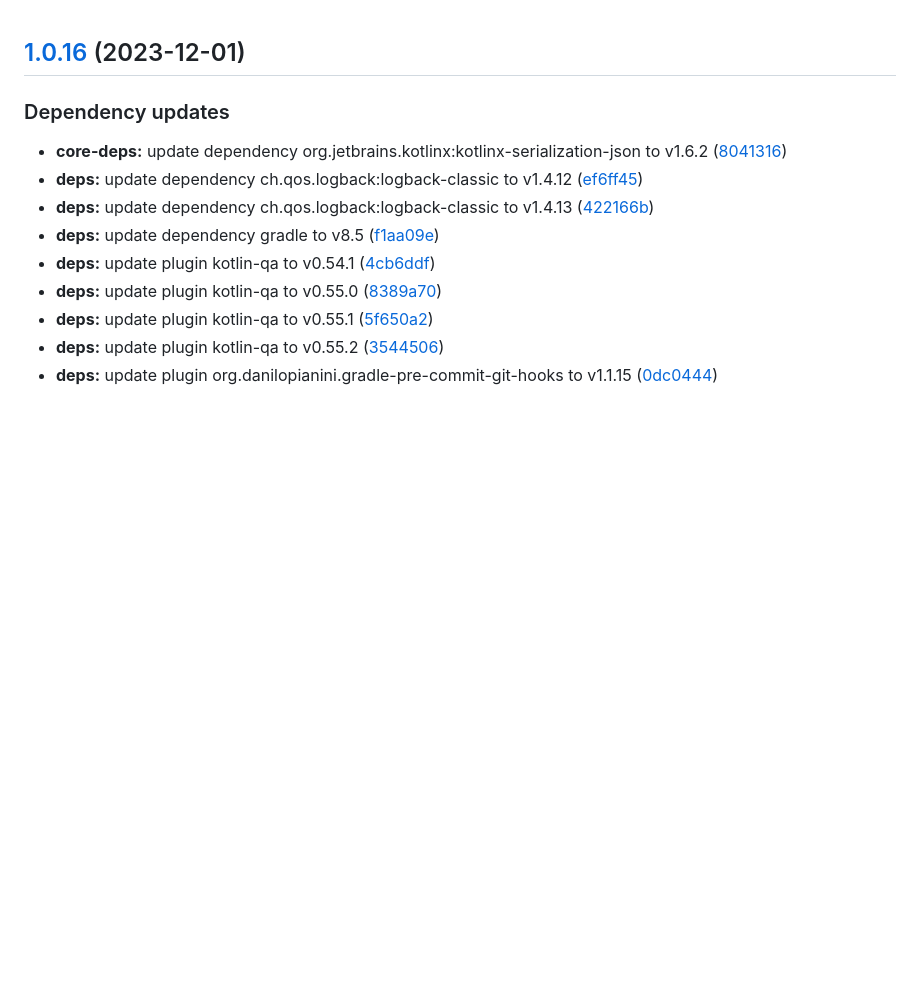
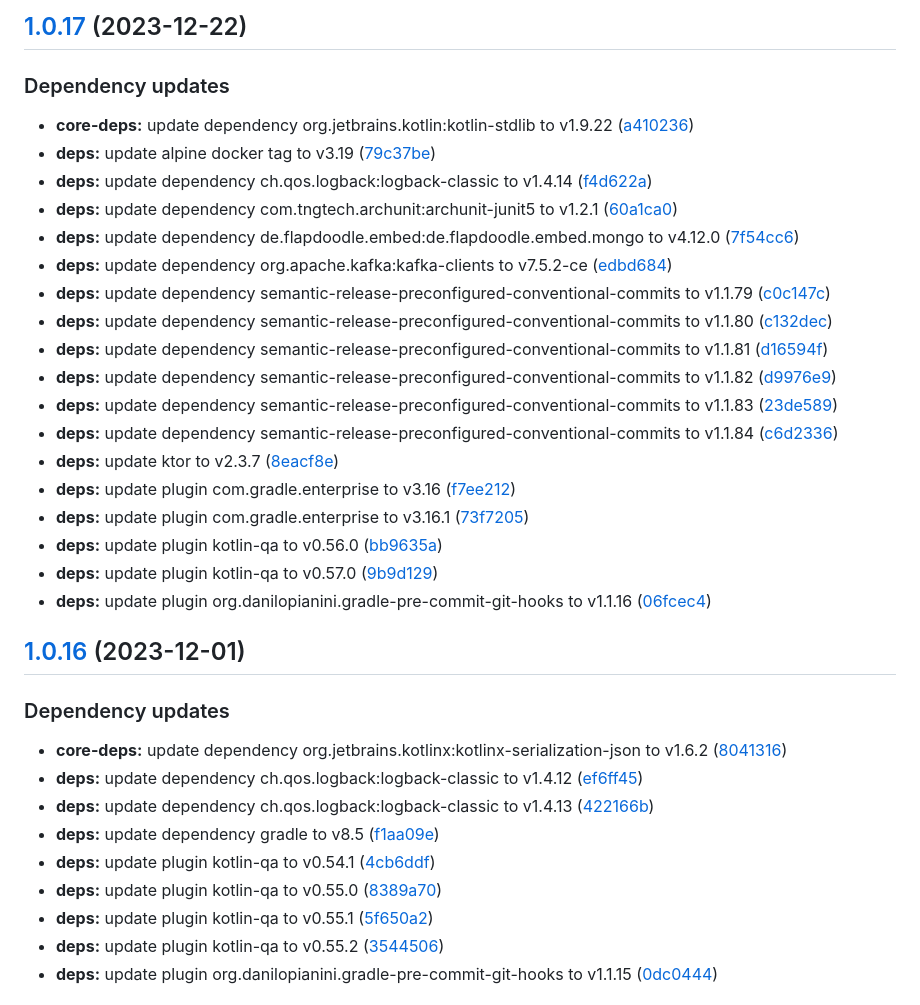
Before and after one commit to SmartOperatingBlock/surgery-report-microservice, a Markdown page: CHANGELOG.md, the part around the change. Rendered like a GitHub page; blank space fills up the shorter version.

Commit message:
chore(release)!: [skip ci] 1.0.17 released

```diff
--- a/CHANGELOG.md
+++ b/CHANGELOG.md
@@ -1,3 +1,27 @@
+## [1.0.17](https://github.com/SmartOperatingBlock/surgery-report-microservice/compare/1.0.16...1.0.17) (2023-12-22)
+
+
+### Dependency updates
+
+* **core-deps:** update dependency org.jetbrains.kotlin:kotlin-stdlib to v1.9.22 ([a410236](https://github.com/SmartOperatingBlock/surgery-report-microservice/commit/a410236ad0ff362a34edbc55d4163e6742245dab))
+* **deps:** update alpine docker tag to v3.19 ([79c37be](https://github.com/SmartOperatingBlock/surgery-report-microservice/commit/79c37be7943f1d59e3232df7cff52852a50aa8e5))
+* **deps:** update dependency ch.qos.logback:logback-classic to v1.4.14 ([f4d622a](https://github.com/SmartOperatingBlock/surgery-report-microservice/commit/f4d622ac0a2bd3c85221269e8ed8839ecc97ec5f))
+* **deps:** update dependency com.tngtech.archunit:archunit-junit5 to v1.2.1 ([60a1ca0](https://github.com/SmartOperatingBlock/surgery-report-microservice/commit/60a1ca04dc24b9f776f1d6c69f878802096178f7))
+* **deps:** update dependency de.flapdoodle.embed:de.flapdoodle.embed.mongo to v4.12.0 ([7f54cc6](https://github.com/SmartOperatingBlock/surgery-report-microservice/commit/7f54cc629d948f825a54f7f1fca704f3c8ca24d2))
+* **deps:** update dependency org.apache.kafka:kafka-clients to v7.5.2-ce ([edbd684](https://github.com/SmartOperatingBlock/surgery-report-microservice/commit/edbd684de6f00e38fb141908d4c755048eff6e73))
+* **deps:** update dependency semantic-release-preconfigured-conventional-commits to v1.1.79 ([c0c147c](https://github.com/SmartOperatingBlock/surgery-report-microservice/commit/c0c147ca71bcf4291170b2d1239f860ce9b02e74))
+* **deps:** update dependency semantic-release-preconfigured-conventional-commits to v1.1.80 ([c132dec](https://github.com/SmartOperatingBlock/surgery-report-microservice/commit/c132dec44134187634220b906ea7aa9136d70c8b))
+* **deps:** update dependency semantic-release-preconfigured-conventional-commits to v1.1.81 ([d16594f](https://github.com/SmartOperatingBlock/surgery-report-microservice/commit/d16594fcf26315d96f0098898e05530f8f57aac1))
+* **deps:** update dependency semantic-release-preconfigured-conventional-commits to v1.1.82 ([d9976e9](https://github.com/SmartOperatingBlock/surgery-report-microservice/commit/d9976e9a52fa4d5b7884c575d22b411ef60db353))
+* **deps:** update dependency semantic-release-preconfigured-conventional-commits to v1.1.83 ([23de589](https://github.com/SmartOperatingBlock/surgery-report-microservice/commit/23de589f35af8af9f34fa03b56474c2cd1eee6eb))
+* **deps:** update dependency semantic-release-preconfigured-conventional-commits to v1.1.84 ([c6d2336](https://github.com/SmartOperatingBlock/surgery-report-microservice/commit/c6d2336b922eb3ec5be0151dee20d62aa8f041ce))
+* **deps:** update ktor to v2.3.7 ([8eacf8e](https://github.com/SmartOperatingBlock/surgery-report-microservice/commit/8eacf8e468f53cb13a38dd085085a050ad1be6a3))
+* **deps:** update plugin com.gradle.enterprise to v3.16 ([f7ee212](https://github.com/SmartOperatingBlock/surgery-report-microservice/commit/f7ee212c7e9255b69b57d7785f9d5d38cf072978))
+* **deps:** update plugin com.gradle.enterprise to v3.16.1 ([73f7205](https://github.com/SmartOperatingBlock/surgery-report-microservice/commit/73f72058db0e5505c7be822dda3a453a917d8ea4))
+* **deps:** update plugin kotlin-qa to v0.56.0 ([bb9635a](https://github.com/SmartOperatingBlock/surgery-report-microservice/commit/bb9635aeb17562100acf609d56a11bca335e1f06))
+* **deps:** update plugin kotlin-qa to v0.57.0 ([9b9d129](https://github.com/SmartOperatingBlock/surgery-report-microservice/commit/9b9d129c1df750ab0e50a0892df3d81ee851f3e9))
+* **deps:** update plugin org.danilopianini.gradle-pre-commit-git-hooks to v1.1.16 ([06fcec4](https://github.com/SmartOperatingBlock/surgery-report-microservice/commit/06fcec4898a87cf808e55d0f3a287727daa1b520))
+
 ## [1.0.16](https://github.com/SmartOperatingBlock/surgery-report-microservice/compare/1.0.15...1.0.16) (2023-12-01)
 
 
```
